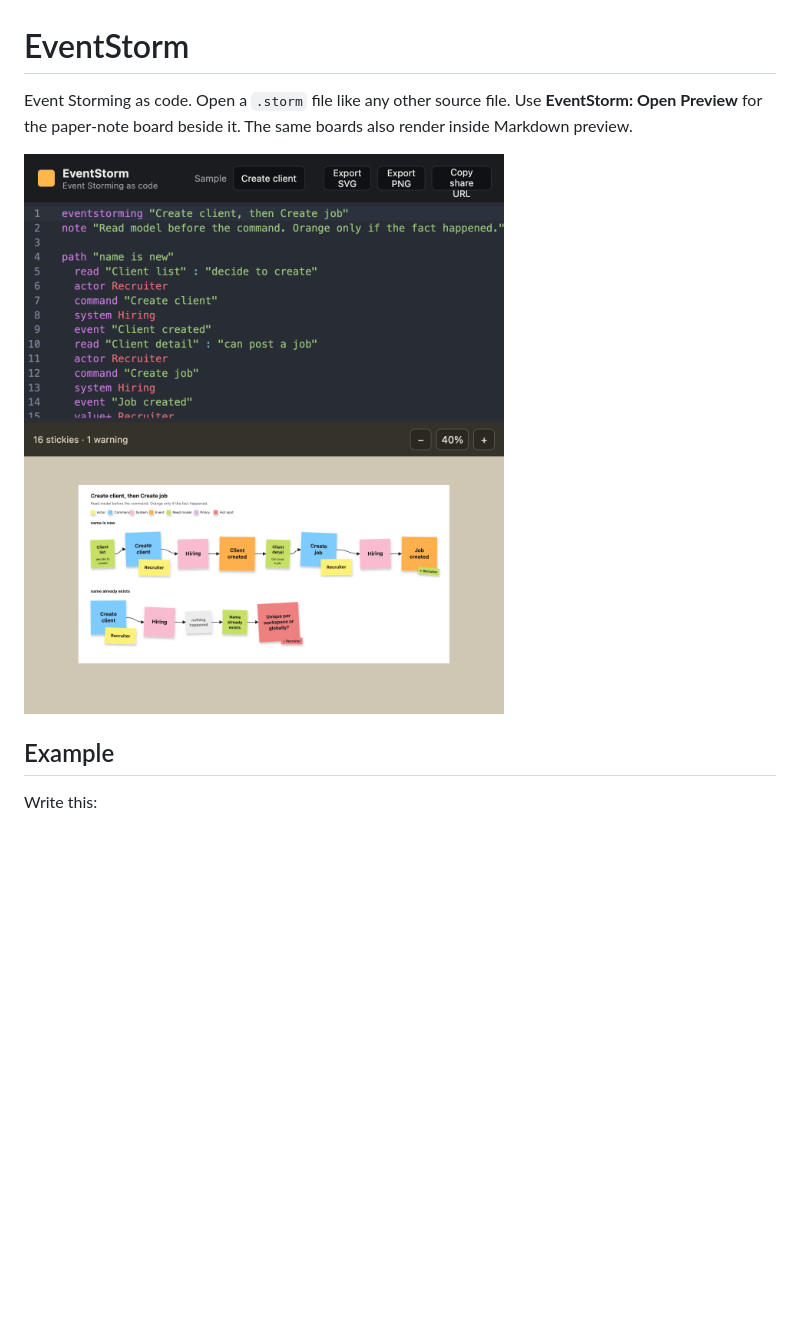
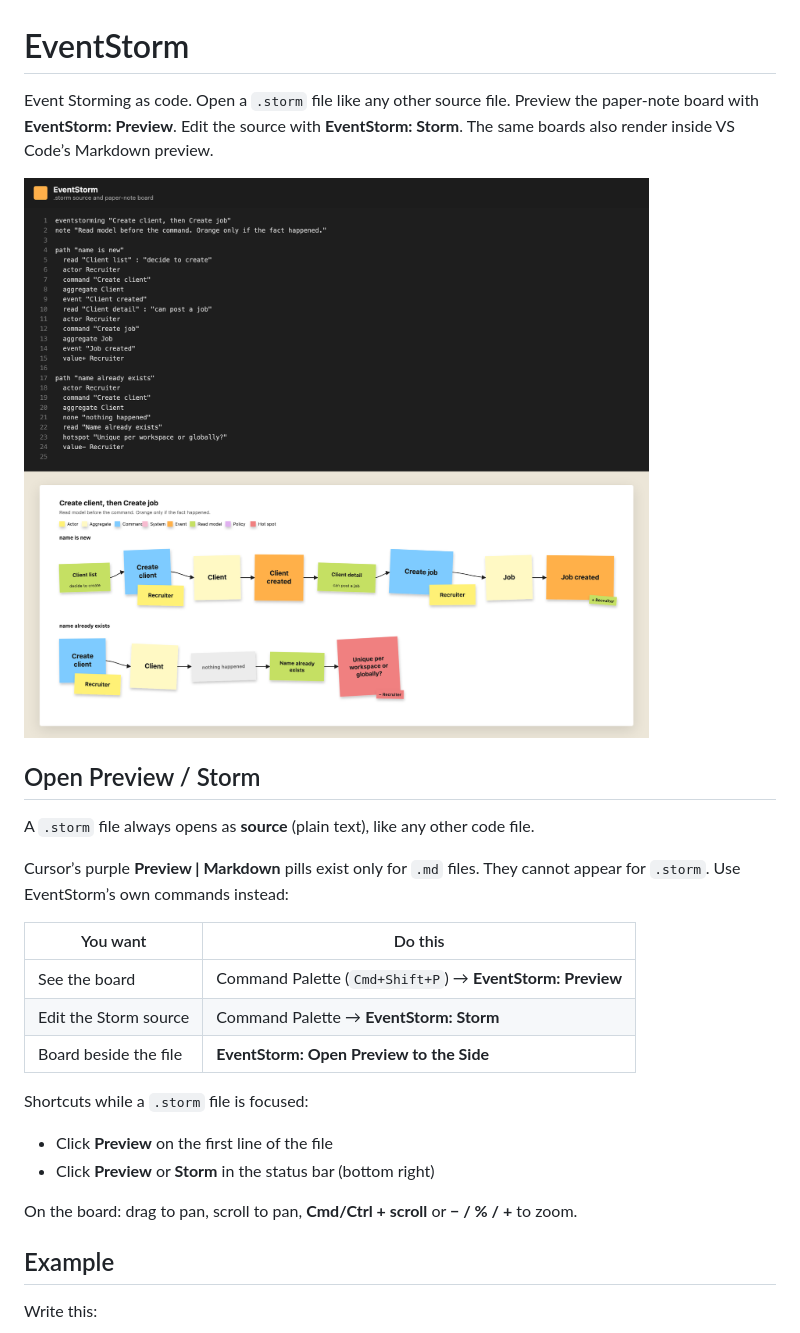
Before and after one commit to fangkittipat/eventstorming, a Markdown page: extension/README.md, the part around one of its changes. Drawn GitHub-style; pictures changed too: extension/images/editor.png; blank space fills up the shorter version.

```diff
--- a/extension/README.md
+++ b/extension/README.md
@@ -1,8 +1,27 @@
 # EventStorm
 
-Event Storming as code. Open a `.storm` file like any other source file. Use **EventStorm: Open Preview** for the paper-note board beside it. The same boards also render inside Markdown preview.
+Event Storming as code. Open a `.storm` file like any other source file. Preview the paper-note board with **EventStorm: Preview**. Edit the source with **EventStorm: Storm**. The same boards also render inside VS Code’s Markdown preview.
 
 ![EventStorm editor with Storm source and sticky board](https://raw.githubusercontent.com/fangkittipat/eventstorming/main/extension/images/editor.png)
+
+## Open Preview / Storm
+
+A `.storm` file always opens as **source** (plain text), like any other code file.
+
+Cursor’s purple **Preview | Markdown** pills exist only for `.md` files. They cannot appear for `.storm`. Use EventStorm’s own commands instead:
+
+| You want | Do this |
+|---|---|
+| See the board | Command Palette (`Cmd+Shift+P`) → **EventStorm: Preview** |
+| Edit the Storm source | Command Palette → **EventStorm: Storm** |
+| Board beside the file | **EventStorm: Open Preview to the Side** |
+
+Shortcuts while a `.storm` file is focused:
+
+- Click **Preview** on the first line of the file
+- Click **Preview** or **Storm** in the status bar (bottom right)
+
+On the board: drag to pan, scroll to pan, **Cmd/Ctrl + scroll** or **− / % / +** to zoom.
 
 ## Example
 
```
Also changed, not shown: other parts of extension/README.md (+9 -8 lines), README.md (+15 -5 lines), extension/CHANGELOG.md (+7 -0 lines), extension/images/create-client.png, extension/images/place-order.png, 8 other files.
